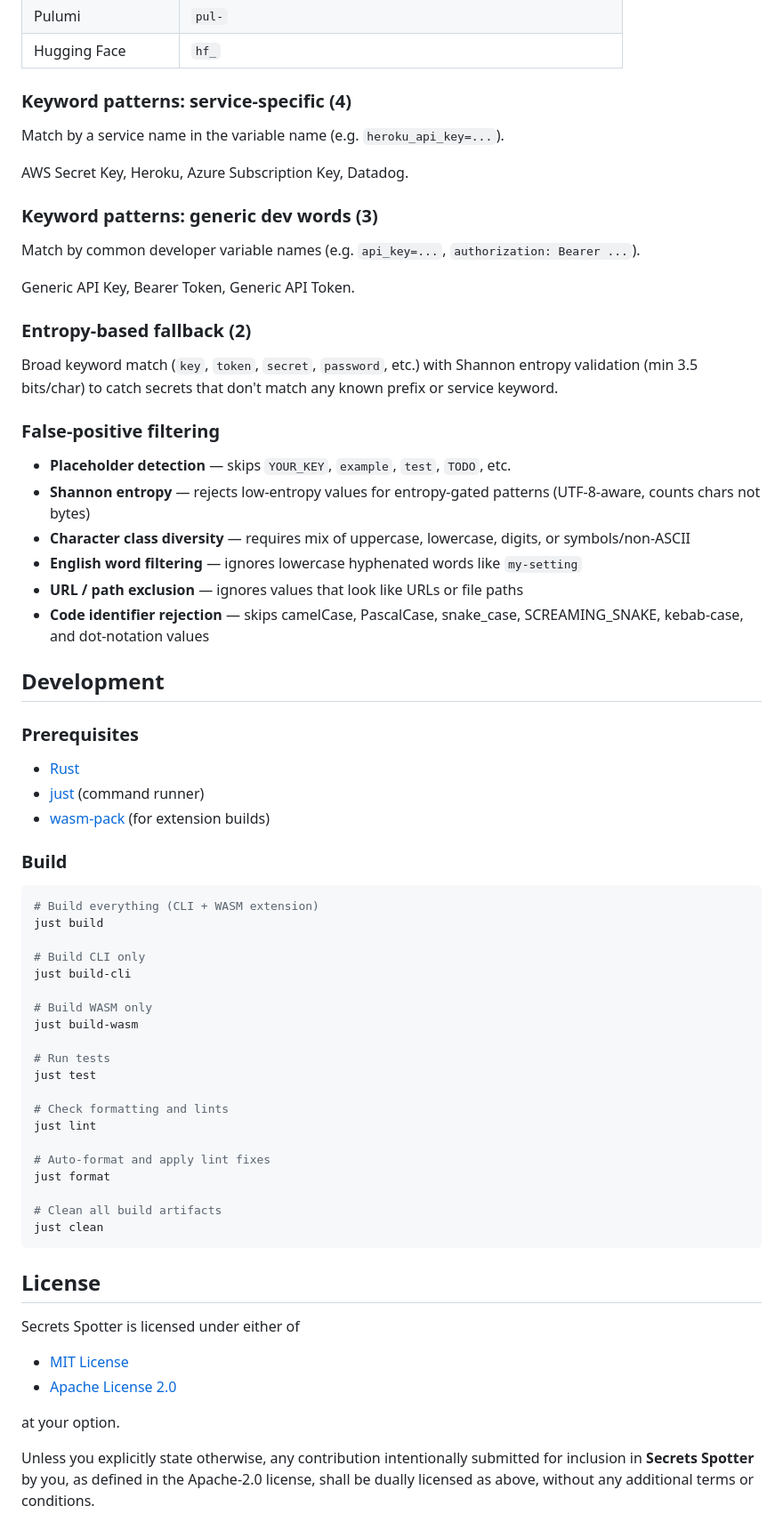
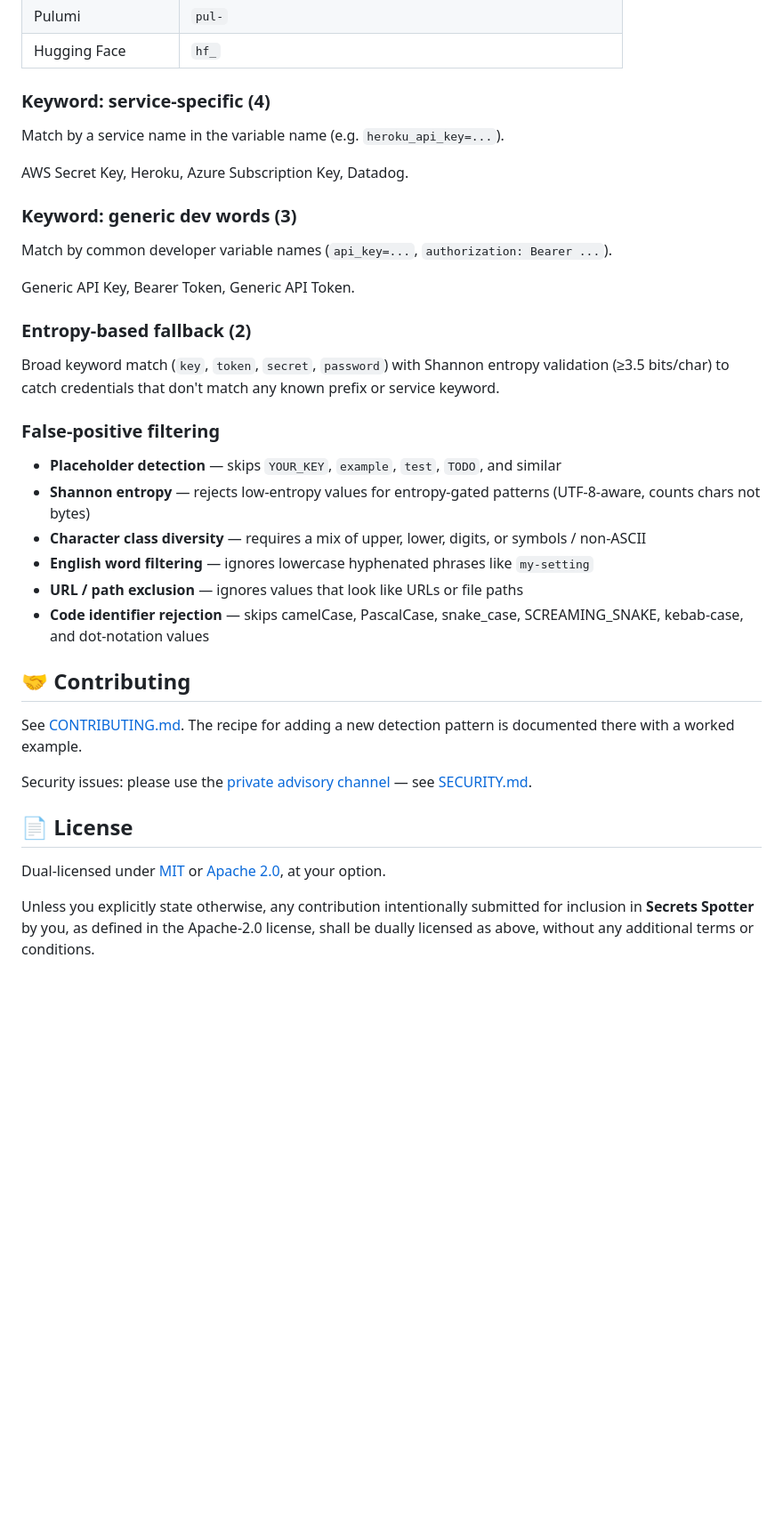
Before and after one commit to yipjunkai/secrets-spotter, a Markdown page: README.md, the part around one of its changes. Shown at 89% size. Rendered like a GitHub page; blank space fills up the shorter version.

````diff
--- a/README.md
+++ b/README.md
@@ -186,71 +249,39 @@ Match by a fixed prefix or structure baked into the key itself — highest confi
 | Pulumi             | `pul-`                                                         |
 | Hugging Face       | `hf_`                                                          |
 
-### Keyword patterns: service-specific (4)
+### Keyword: service-specific (4)
 
 Match by a service name in the variable name (e.g. `heroku_api_key=...`).
 
 AWS Secret Key, Heroku, Azure Subscription Key, Datadog.
 
-### Keyword patterns: generic dev words (3)
+### Keyword: generic dev words (3)
 
-Match by common developer variable names (e.g. `api_key=...`, `authorization: Bearer ...`).
+Match by common developer variable names (`api_key=...`, `authorization: Bearer ...`).
 
 Generic API Key, Bearer Token, Generic API Token.
 
 ### Entropy-based fallback (2)
 
-Broad keyword match (`key`, `token`, `secret`, `password`, etc.) with Shannon entropy validation (min 3.5 bits/char) to catch secrets that don't match any known prefix or service keyword.
+Broad keyword match (`key`, `token`, `secret`, `password`) with Shannon entropy validation (≥3.5 bits/char) to catch credentials that don't match any known prefix or service keyword.
 
 ### False-positive filtering
 
-- **Placeholder detection** — skips `YOUR_KEY`, `example`, `test`, `TODO`, etc.
+- **Placeholder detection** — skips `YOUR_KEY`, `example`, `test`, `TODO`, and similar
 - **Shannon entropy** — rejects low-entropy values for entropy-gated patterns (UTF-8-aware, counts chars not bytes)
-- **Character class diversity** — requires mix of uppercase, lowercase, digits, or symbols/non-ASCII
-- **English word filtering** — ignores lowercase hyphenated words like `my-setting`
+- **Character class diversity** — requires a mix of upper, lower, digits, or symbols / non-ASCII
+- **English word filtering** — ignores lowercase hyphenated phrases like `my-setting`
 - **URL / path exclusion** — ignores values that look like URLs or file paths
 - **Code identifier rejection** — skips camelCase, PascalCase, snake_case, SCREAMING_SNAKE, kebab-case, and dot-notation values
 
-## Development
+## 🤝 Contributing
 
-### Prerequisites
+See [CONTRIBUTING.md](CONTRIBUTING.md). The recipe for adding a new detection pattern is documented there with a worked example.
 
-- [Rust](https://rustup.rs/)
-- [just](https://github.com/casey/just) (command runner)
-- [wasm-pack](https://rustwasm.github.io/wasm-pack/installer/) (for extension builds)
+Security issues: please use the [private advisory channel](https://github.com/yipjunkai/secrets-spotter/security/advisories/new) — see [SECURITY.md](SECURITY.md).
 
-### Build
+## 📄 License
 
-```bash
-# Build everything (CLI + WASM extension)
-just build
-
-# Build CLI only
-just build-cli
-
-# Build WASM only
-just build-wasm
-
-# Run tests
-just test
-
-# Check formatting and lints
-just lint
-
-# Auto-format and apply lint fixes
-just format
-
-# Clean all build artifacts
-just clean
-```
-
-## License
-
-Secrets Spotter is licensed under either of
-
-- [MIT License](LICENSE-MIT)
-- [Apache License 2.0](LICENSE-APACHE)
-
-at your option.
+Dual-licensed under [MIT](LICENSE-MIT) or [Apache 2.0](LICENSE-APACHE), at your option.
 
 Unless you explicitly state otherwise, any contribution intentionally submitted for inclusion in **Secrets Spotter** by you, as defined in the Apache-2.0 license, shall be dually licensed as above, without any additional terms or conditions.
````
Also changed, not shown: other parts of README.md (+137 -74 lines).
